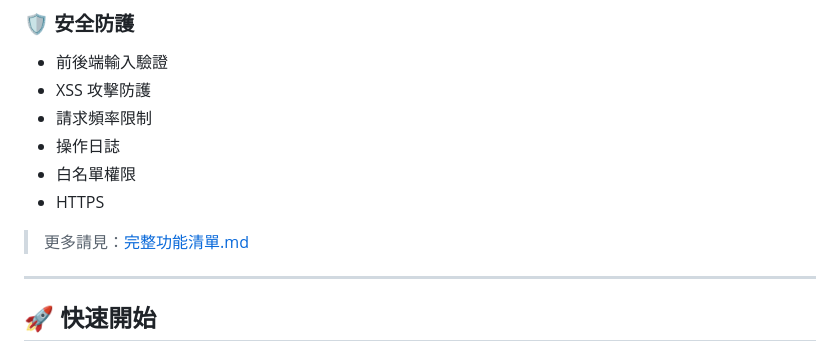
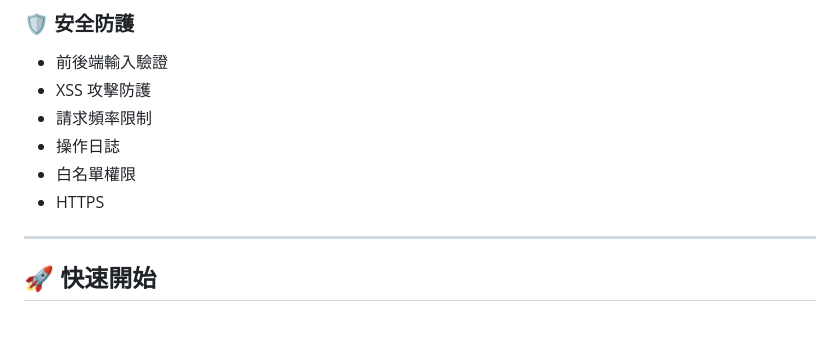
Before and after one commit to bill86854238/shared-expense-book, a Markdown page: README.md, the part around the change. Rendered like a GitHub page; blank space fills up the shorter version.

Commit message:
Delete link to 完整功能清單.md
Remove link to the complete feature list from README

```diff
--- a/README.md
+++ b/README.md
@@ -105,8 +105,6 @@
 - 白名單權限
 - HTTPS
 
-> 更多請見：[完整功能清單.md](./完整功能清單.md)
-
 ---
 
 ## 🚀 快速開始
```
